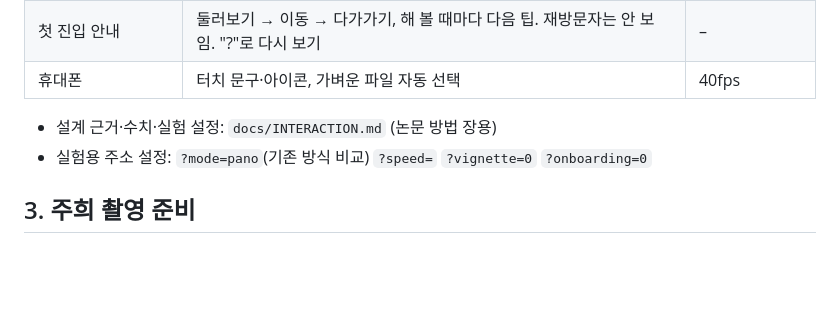
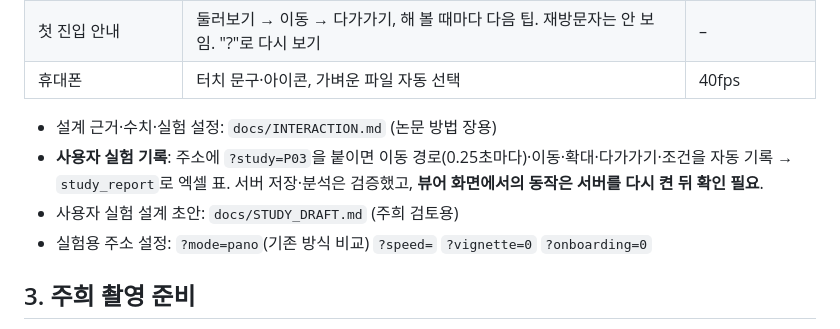
Before and after one commit to kevintheeco/splattour, a Markdown page: docs/REPORT-2026-09-24.md, the part around the change. Drawn GitHub-style; blank space fills up the shorter version.

Commit message:
Docs: user study design draft (conditions, counterbalancing, tasks, measures) and report update
Co-Authored-By: Claude Opus 5.5 (1M context) <noreply@anthropic.com>

```diff
--- a/docs/REPORT-2026-09-24.md
+++ b/docs/REPORT-2026-09-24.md
@@ -39,6 +39,8 @@
 | 휴대폰 | 터치 문구·아이콘, 가벼운 파일 자동 선택 | 40fps |
 
 - 설계 근거·수치·실험 설정: `docs/INTERACTION.md` (논문 방법 장용)
+- **사용자 실험 기록**: 주소에 `?study=P03`을 붙이면 이동 경로(0.25초마다)·이동·확대·다가가기·조건을 자동 기록 → `study_report`로 엑셀 표. 서버 저장·분석은 검증했고, **뷰어 화면에서의 동작은 서버를 다시 켠 뒤 확인 필요**.
+- 사용자 실험 설계 초안: `docs/STUDY_DRAFT.md` (주희 검토용)
 - 실험용 주소 설정: `?mode=pano`(기존 방식 비교) `?speed=` `?vignette=0` `?onboarding=0`
 
 ## 3. 주희 촬영 준비
```
Also changed, not shown: docs/STUDY_DRAFT.md (added, +47 -0 lines).
